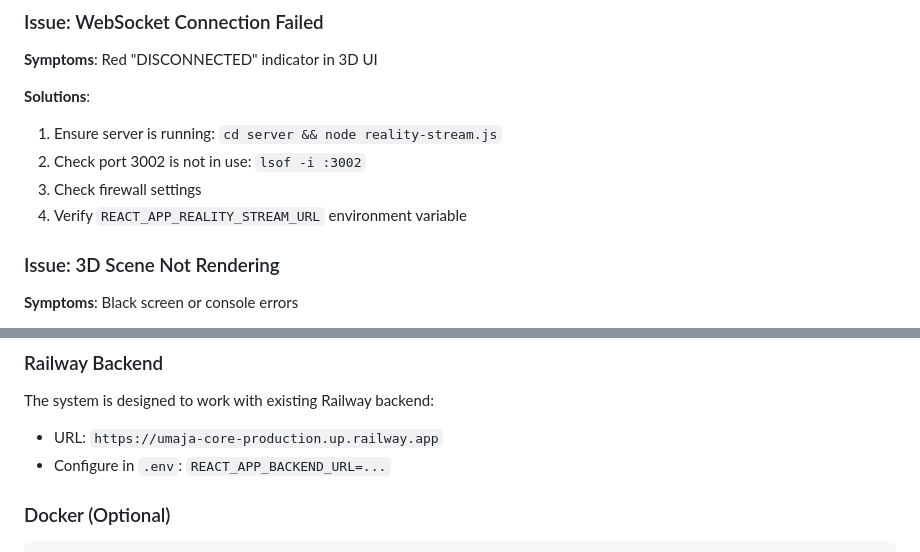
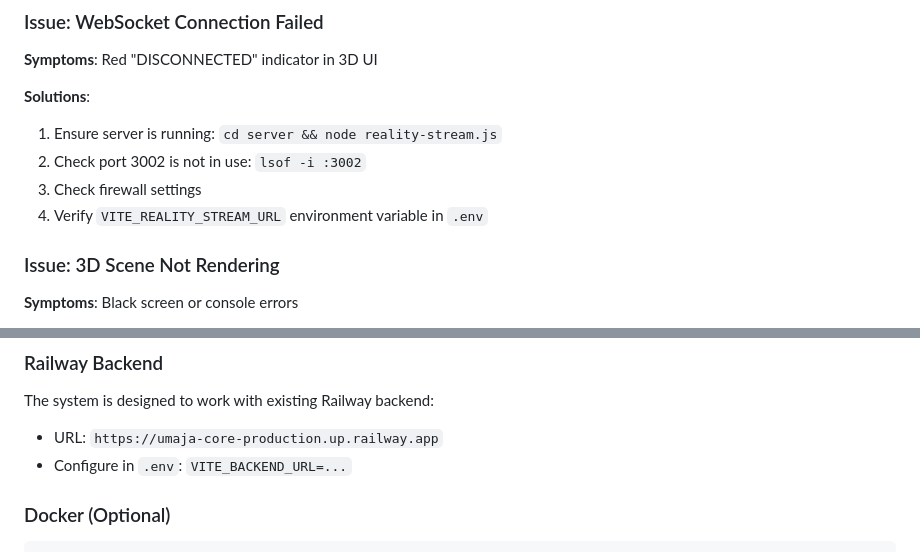
Before and after one commit to harrie19/UMAJA-Core, a Markdown page: docs/REALITY_LAB_GUIDE.md, 2 parts joined by grey strips. Drawn GitHub-style.

```diff
--- a/docs/REALITY_LAB_GUIDE.md
+++ b/docs/REALITY_LAB_GUIDE.md
@@ -264,7 +264,7 @@ checks = [
 1. Ensure server is running: `cd server && node reality-stream.js`
 2. Check port 3002 is not in use: `lsof -i :3002`
 3. Check firewall settings
-4. Verify `REACT_APP_REALITY_STREAM_URL` environment variable
+4. Verify `VITE_REALITY_STREAM_URL` environment variable in `.env`
 
 ### Issue: 3D Scene Not Rendering
 
@@ -356,7 +356,7 @@ npm run build
 
 The system is designed to work with existing Railway backend:
 - URL: `https://umaja-core-production.up.railway.app`
-- Configure in `.env`: `REACT_APP_BACKEND_URL=...`
+- Configure in `.env`: `VITE_BACKEND_URL=...`
 
 ### Docker (Optional)
 
```
Also changed, not shown: WHITELAB_README.md (+2 -2 lines).
